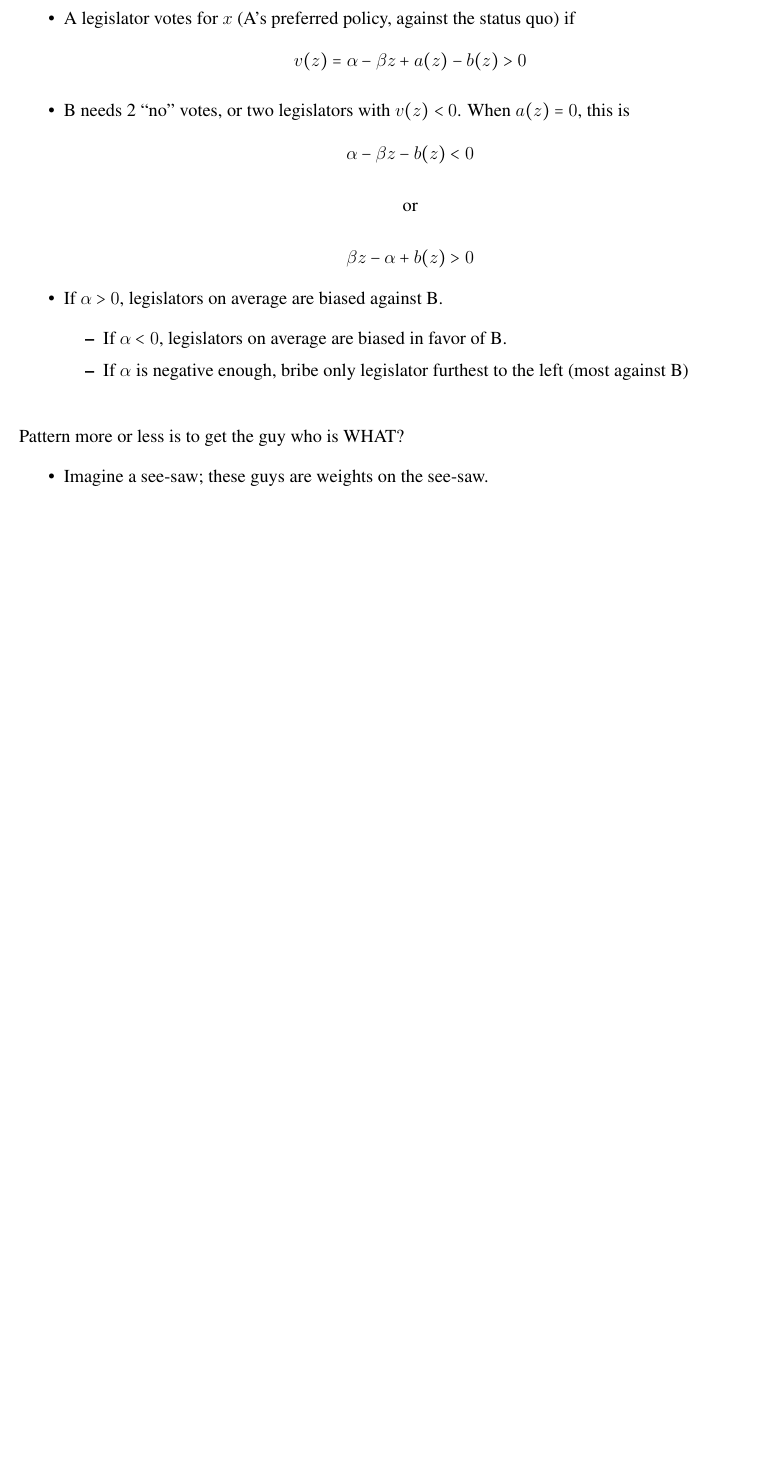
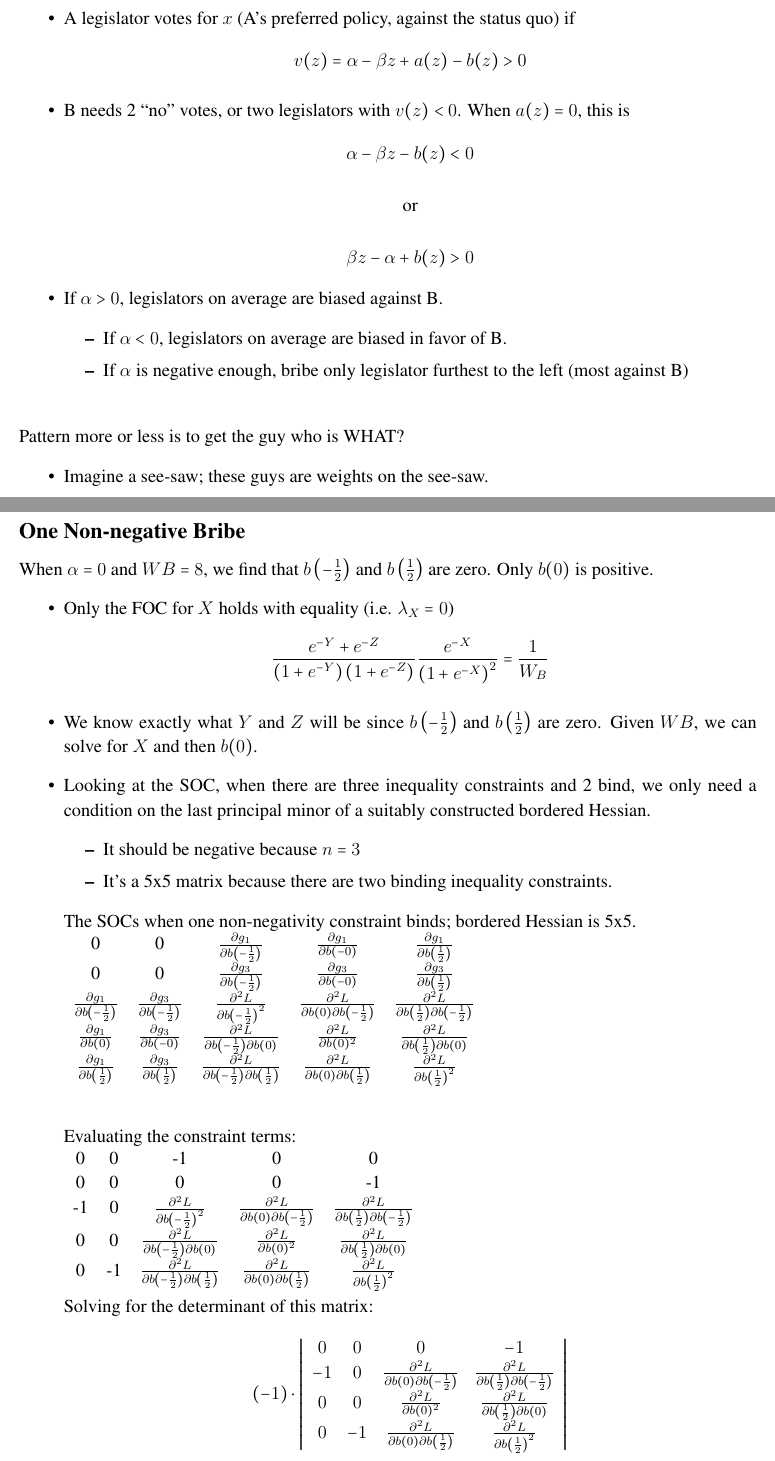
Before and after one commit to JorgeValde/political-uncertainty, a LaTeX document (GS-extension.tex): part of page 16 of 21 before the commit and two parts of pages 16 and 17 of 22 after it, the two joined at a grey line, cut so that both start at the same text, the shorter picture padded with empty space. Compiled offline with pdfLaTeX.

Commit message:
add focs and start of socs for one non-neg bribe case

```diff
--- a/GS-extension.tex
+++ b/GS-extension.tex
@@ -672,6 +672,52 @@ Pattern more or less is to get the guy who is WHAT?
 \end{itemize}
 
 \newpage
+\subsection{One Non-negative Bribe}
+When $\al = 0$ and $WB=8$, we find that $b\left(-\frac{1}{2}\right)$ and $b\left(\frac{1}{2}\right)$ are zero. Only $b(0)$ is positive.
+\begin{itemize}
+	\item Only the FOC for $X$ holds with equality (i.e. $\lambda_X = 0$)
+		\[
+			\frac{e^{-Y} + e^{-Z}}{\left(1+e^{-Y}\right)\left(1+e^{-Z}\right)} \frac{e^{-X}}{\left(1+e^{-X}\right)^2}= \frac{1}{W_B}
+		\]
+	\item We know exactly what $Y$ and $Z$ will be since $b\left(-\frac{1}{2}\right)$ and $b\left(\frac{1}{2}\right)$ are zero. Given $WB$, we can solve for $X$ and then $b(0)$.
+	\item Looking at the SOC, when there are three inequality constraints and 2 bind, we only need a condition on the last principal minor of a suitably constructed bordered Hessian.
+		\begin{itemize}
+			\item It should be negative because $n=3$
+			\item It's a 5x5 matrix because there are two binding inequality constraints.
+		\end{itemize}
+		The SOCs when one non-negativity constraint binds; bordered Hessian is 5x5. \\
+		\begin{tabular}{ccccc}
+			0 & 0 & $\frac{\partial g_1}{\partial b\left(-\frac{1}{2}\right)}$ & $\frac{\partial g_1}{\partial b\left(-0\right)}$ & $\frac{\partial g_1}{\partial b\left(\frac{1}{2}\right)}$ \\
+			0 & 0 & $\frac{\partial g_3}{\partial b\left(-\frac{1}{2}\right)}$ & $\frac{\partial g_3}{\partial b\left(-0\right)}$ & $\frac{\partial g_3}{\partial b\left(\frac{1}{2}\right)}$ \\
+			$\frac{\partial g_1}{\partial b\left(-\frac{1}{2}\right)}$ & $\frac{\partial g_3}{\partial b\left(-\frac{1}{2}\right)}$& $\frac{\partial^2 L}{\partial b\left(-\frac{1}{2}\right)^2}$ & $\frac{\partial^2 L}{\partial b(0)\partial b\left(-\frac{1}{2}\right)}$ & $\frac{\partial^2 L}{\partial b\left(\frac{1}{2}\right)\partial b\left(-\frac{1}{2}\right)}$  \\
+			$\frac{\partial g_1}{\partial b\left(0\right)}$ & $\frac{\partial g_3}{\partial b\left(-0\right)}$ & $\frac{\partial^2 L}{\partial b\left(-\frac{1}{2}\right)\partial b\left(0\right)}$ & $\frac{\partial^2 L}{\partial b(0)^2}$ & $\frac{\partial^2 L}{\partial b\left(\frac{1}{2}\right)\partial b\left(0\right)}$ \\
+			$\frac{\partial g_1}{\partial b\left(\frac{1}{2}\right)}$ & $\frac{\partial g_3}{\partial b\left(\frac{1}{2}\right)}$ & $\frac{\partial^2 L}{\partial b\left(-\frac{1}{2}\right)\partial b\left(\frac{1}{2}\right)}$ & $\frac{\partial^2 L}{\partial b(0) \partial b\left(\frac{1}{2}\right)}$ & $\frac{\partial^2 L}{\partial b\left(\frac{1}{2}\right)^2}$
+		\end{tabular} \\
+
+\vskip.2in
+Evaluating the constraint terms:\\
+\begin{tabular}{ccccc}
+			0 & 0 & -1 & 0 & 0 \\
+			0 & 0 & 0 & 0 & -1 \\
+			-1 & 0 & $\frac{\partial^2 L}{\partial b\left(-\frac{1}{2}\right)^2}$ & $\frac{\partial^2 L}{\partial b(0)\partial b\left(-\frac{1}{2}\right)}$ & $\frac{\partial^2 L}{\partial b\left(\frac{1}{2}\right)\partial b\left(-\frac{1}{2}\right)}$  \\
+			0 & 0 & $\frac{\partial^2 L}{\partial b\left(-\frac{1}{2}\right)\partial b\left(0\right)}$ & $\frac{\partial^2 L}{\partial b(0)^2}$ & $\frac{\partial^2 L}{\partial b\left(\frac{1}{2}\right)\partial b\left(0\right)}$ \\
+			0 & -1 &$\frac{\partial^2 L}{\partial b\left(-\frac{1}{2}\right)\partial b\left(\frac{1}{2}\right)}$ & $\frac{\partial^2 L}{\partial b(0) \partial b\left(\frac{1}{2}\right)}$ & $\frac{\partial^2 L}{\partial b\left(\frac{1}{2}\right)^2}$
+		\end{tabular}
+
+
+		Solving for the determinant of this matrix:
+		\[
+		  (-1)\cdot
+			\left|\begin{array}{cccc}
+				0 & 0 & 0 & -1\\
+				- 1 & 0 & \frac{\partial^2 L}{\partial b(0)\partial b\left(-\frac{1}{2}\right)} & \frac{\partial^2 L}{\partial b\left(\frac{1}{2}\right)\partial b\left(-\frac{1}{2}\right)}  \\
+			0 & 0 & \frac{\partial^2 L}{\partial b(0)^2} & \frac{\partial^2 L}{\partial b\left(\frac{1}{2}\right)\partial b\left(0\right)} \\
+			0 & -1 & \frac{\partial^2 L}{\partial b(0) \partial b\left(\frac{1}{2}\right)} & \frac{\partial^2 L}{\partial b\left(\frac{1}{2}\right)^2}
+			\end{array} \right|
+		\]
+	\end{itemize}
+
+\newpage
 \subsection{Numerical Results}
 For all of these, $\beta = 1$ and there are three legislators with $b\in\left\{-\frac{1}{2},0,\frac{1}{2}\right\}$.
 
```
Also changed, not shown: GS-extension.pdf.
